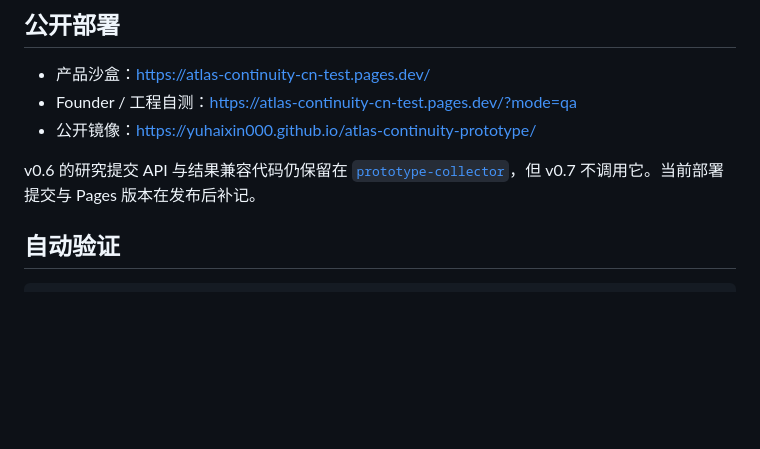
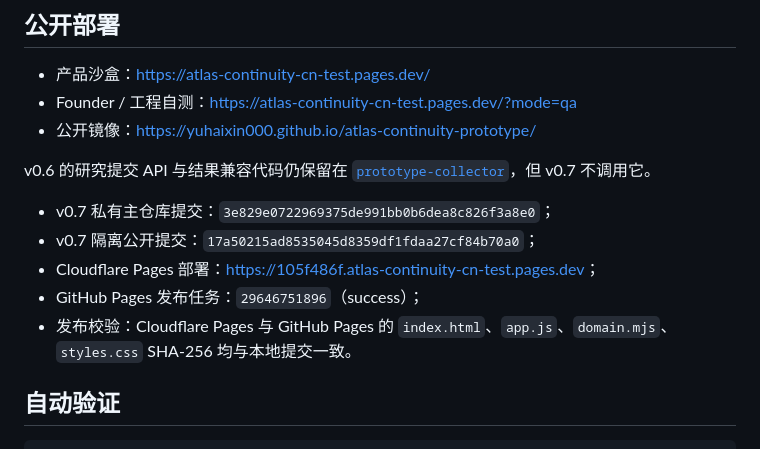
Before and after one commit to yuhaixin000/atlas-continuity-prototype, a Markdown page: README.md, the part around the change. Drawn GitHub-style; blank space fills up the shorter version.

Commit message:
Record v0.7 product sandbox release

```diff
--- a/README.md
+++ b/README.md
@@ -67,7 +67,13 @@ python3 -m http.server 4173 --bind 0.0.0.0 --directory /DATA/codex_ts/atlas_os/a
 - Founder / 工程自测：<https://atlas-continuity-cn-test.pages.dev/?mode=qa>
 - 公开镜像：<https://yuhaixin000.github.io/atlas-continuity-prototype/>
 
-v0.6 的研究提交 API 与结果兼容代码仍保留在 [`prototype-collector`](../prototype-collector/README.md)，但 v0.7 不调用它。当前部署提交与 Pages 版本在发布后补记。
+v0.6 的研究提交 API 与结果兼容代码仍保留在 [`prototype-collector`](../prototype-collector/README.md)，但 v0.7 不调用它。
+
+- v0.7 私有主仓库提交：`3e829e0722969375de991bb0b6dea8c826f3a8e0`；
+- v0.7 隔离公开提交：`17a50215ad8535045d8359df1fdaa27cf84b70a0`；
+- Cloudflare Pages 部署：<https://105f486f.atlas-continuity-cn-test.pages.dev>；
+- GitHub Pages 发布任务：`29646751896`（success）；
+- 发布校验：Cloudflare Pages 与 GitHub Pages 的 `index.html`、`app.js`、`domain.mjs`、`styles.css` SHA-256 均与本地提交一致。
 
 ## 自动验证
 
```
